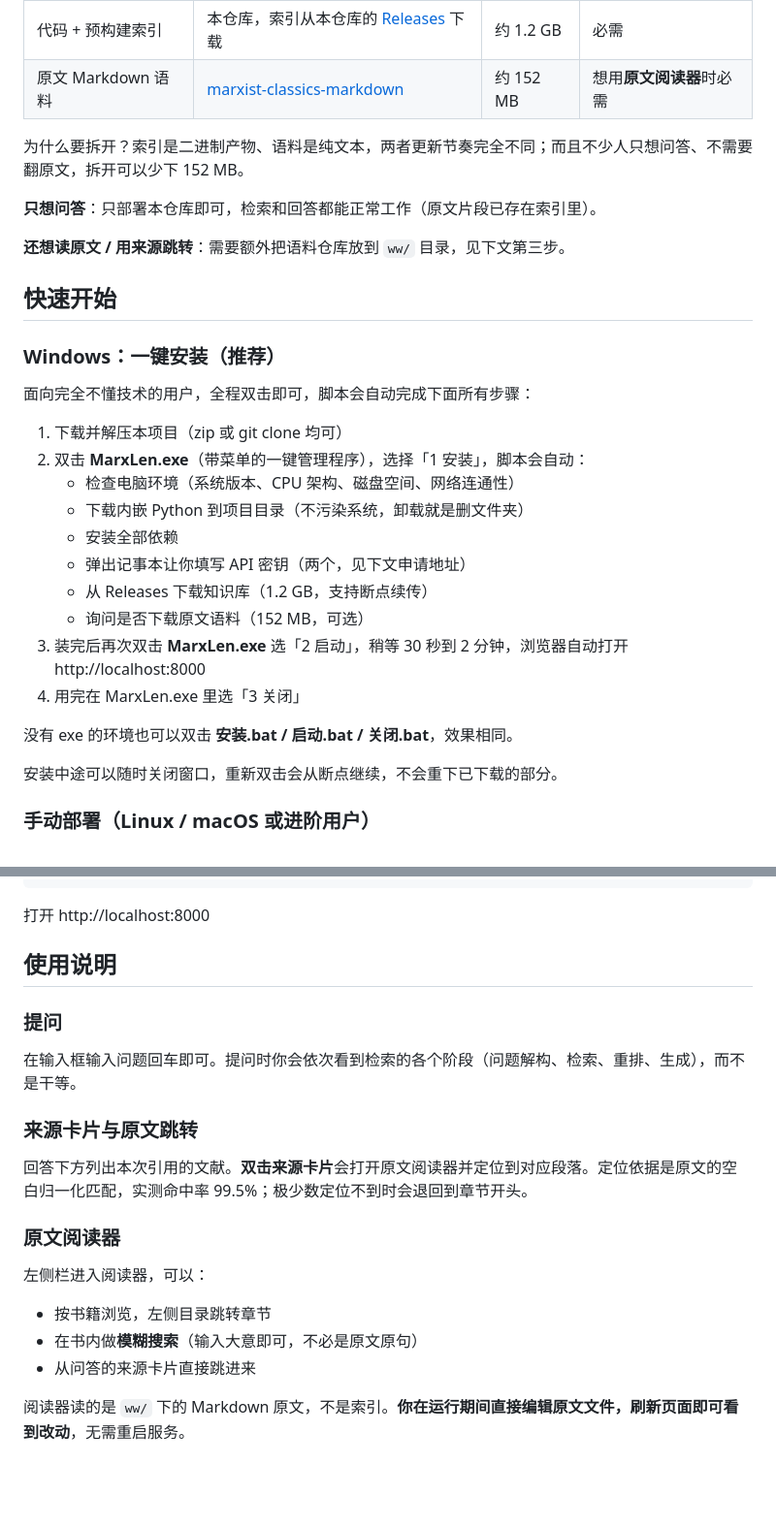
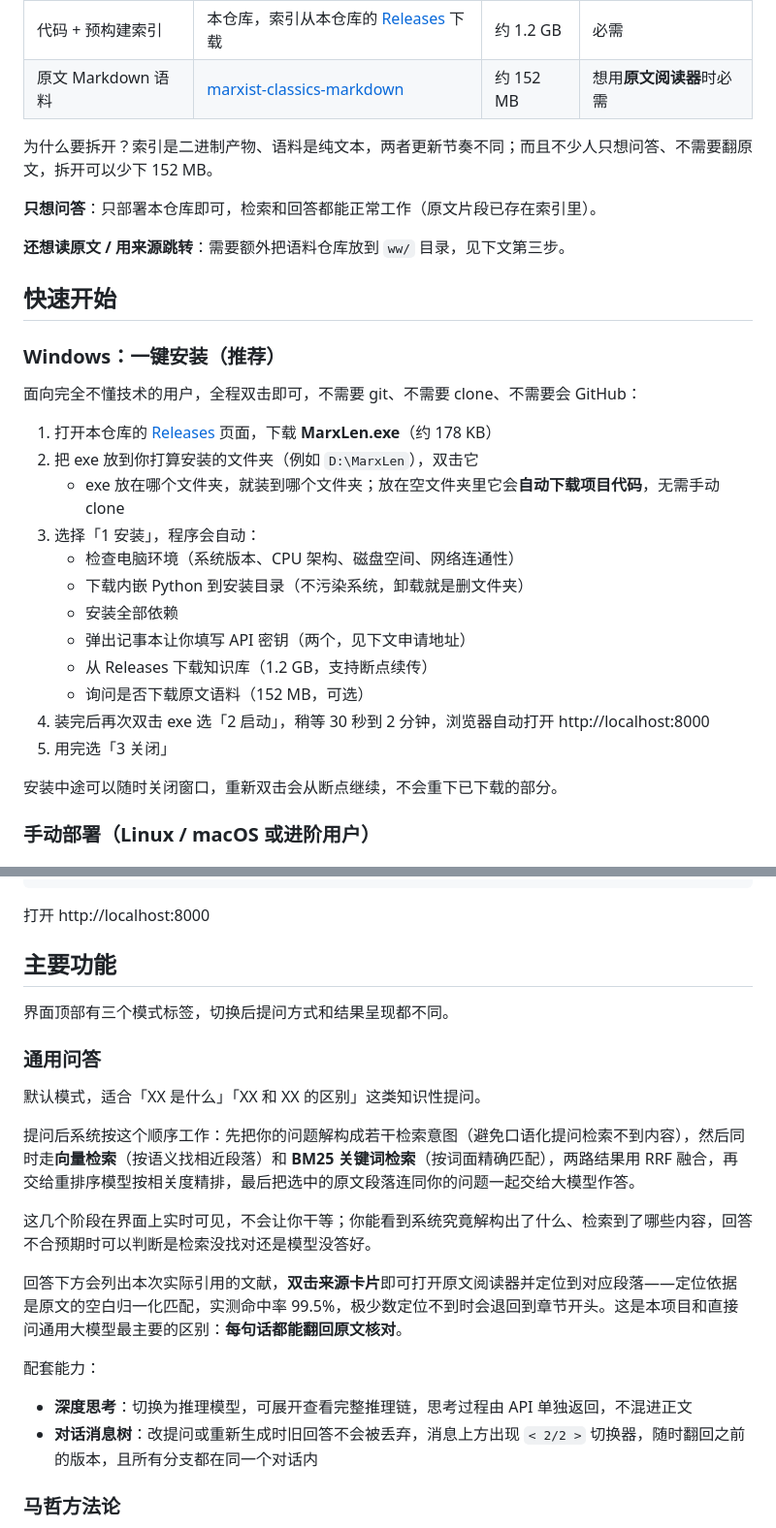
Before and after one commit to PrismScopes/MarxLen, a Markdown page: README.md, 2 parts joined by grey strips. Shown at 97% size. Drawn GitHub-style; blank space fills up the shorter version.

Commit message:
docs: 更新 README，完善部署说明与功能描述

```diff
--- a/README.md
+++ b/README.md
@@ -30,7 +30,7 @@ MarxLen（马列通）让你用自然语言向马列经典著作提问。系统
 | 代码 + 预构建索引 | 本仓库，索引从本仓库的 [Releases](https://github.com/PrismScopes/MarxLen/releases) 下载 | 约 1.2 GB | 必需 |
 | 原文 Markdown 语料 | [marxist-classics-markdown](https://github.com/PrismScopes/marxist-classics-markdown) | 约 152 MB | 想用**原文阅读器**时必需 |
 
-为什么要拆开？索引是二进制产物、语料是纯文本，两者更新节奏完全不同；而且不少人只想问答、不需要翻原文，拆开可以少下 152 MB。
+为什么要拆开？索引是二进制产物、语料是纯文本，两者更新节奏不同；而且不少人只想问答、不需要翻原文，拆开可以少下 152 MB。
 
 **只想问答**：只部署本仓库即可，检索和回答都能正常工作（原文片段已存在索引里）。
 
@@ -40,20 +40,20 @@ MarxLen（马列通）让你用自然语言向马列经典著作提问。系统
 
 ### Windows：一键安装（推荐）
 
-面向完全不懂技术的用户，全程双击即可，脚本会自动完成下面所有步骤：
+面向完全不懂技术的用户，全程双击即可，不需要 git、不需要 clone、不需要会 GitHub：
 
-1. 下载并解压本项目（zip 或 git clone 均可）
-2. 双击 **MarxLen.exe**（带菜单的一键管理程序），选择「1 安装」，脚本会自动：
+1. 打开本仓库的 [Releases](https://github.com/PrismScopes/MarxLen/releases) 页面，下载 **MarxLen.exe**（约 178 KB）
+2. 把 exe 放到你打算安装的文件夹（例如 `D:\MarxLen`），双击它
+   - exe 放在哪个文件夹，就装到哪个文件夹；放在空文件夹里它会**自动下载项目代码**，无需手动 clone
+3. 选择「1 安装」，程序会自动：
    - 检查电脑环境（系统版本、CPU 架构、磁盘空间、网络连通性）
-   - 下载内嵌 Python 到项目目录（不污染系统，卸载就是删文件夹）
+   - 下载内嵌 Python 到安装目录（不污染系统，卸载就是删文件夹）
    - 安装全部依赖
    - 弹出记事本让你填写 API 密钥（两个，见下文申请地址）
    - 从 Releases 下载知识库（1.2 GB，支持断点续传）
    - 询问是否下载原文语料（152 MB，可选）
-3. 装完后再次双击 **MarxLen.exe** 选「2 启动」，稍等 30 秒到 2 分钟，浏览器自动打开 http://localhost:8000
-4. 用完在 MarxLen.exe 里选「3 关闭」
-
-没有 exe 的环境也可以双击 **安装.bat / 启动.bat / 关闭.bat**，效果相同。
+4. 装完后再次双击 exe 选「2 启动」，稍等 30 秒到 2 分钟，浏览器自动打开 http://localhost:8000
+5. 用完选「3 关闭」
 
 安装中途可以随时关闭窗口，重新双击会从断点继续，不会重下已下载的部分。
 
@@ -159,23 +159,23 @@ rag/.venv/Scripts/python -m api.main
 
 打开 http://localhost:8000
 
-## 使用说明
+## 主要功能
 
-### 提问
+界面顶部有三个模式标签，切换后提问方式和结果呈现都不同。
 
-在输入框输入问题回车即可。提问时你会依次看到检索的各个阶段（问题解构、检索、重排、生成），而不是干等。
+### 通用问答
 
-### 来源卡片与原文跳转
+默认模式，适合「XX 是什么」「XX 和 XX 的区别」这类知识性提问。
 
-回答下方列出本次引用的文献。**双击来源卡片**会打开原文阅读器并定位到对应段落。定位依据是原文的空白归一化匹配，实测命中率 99.5%；极少数定位不到时会退回到章节开头。
+提问后系统按这个顺序工作：先把你的问题解构成若干检索意图（避免口语化提问检索不到内容），然后同时走**向量检索**（按语义找相近段落）和 **BM25 关键词检索**（按词面精确匹配），两路结果用 RRF 融合，再交给重排序模型按相关度精排，最后把选中的原文段落连同你的问题一起交给大模型作答。
 
-### 原文阅读器
+这几个阶段在界面上实时可见，不会让你干等；你能看到系统究竟解构出了什么、检索到了哪些内容，回答不合预期时可以判断是检索没找对还是模型没答好。
 
-左侧栏进入阅读器，可以：
+回答下方会列出本次实际引用的文献，**双击来源卡片**即可打开原文阅读器并定位到对应段落——定位依据是原文的空白归一化匹配，实测命中率 99.5%，极少数定位不到时会退回到章节开头。这是本项目和直接问通用大模型最主要的区别：**每句话都能翻回原文核对**。
 
-- 按书籍浏览，左侧目录跳转章节
-- 在书内做**模糊搜索**（输入大意即可，不必是原文原句）
-- 从问答的来源卡片直接跳进来
+配套能力：
+- **深度思考**：切换为推理模型，可展开查看完整推理链，思考过程由 API 单独返回，不混进正文
+- **对话消息树**：改提问或重新生成时旧回答不会被丢弃，消息上方出现 `< 2/2 >` 切换器，随时翻回之前的版本，且所有分支都在同一个对话内
 
-阅读器读的是 `ww/` 下的 Markdown 原文，不是索引。**你在运行期间直接编辑原文文件，刷新页面即可看到改动**，无需重启服务。
+### 马哲方法论
 
```
Also changed, not shown: other parts of README.md (+14 -8 lines).
